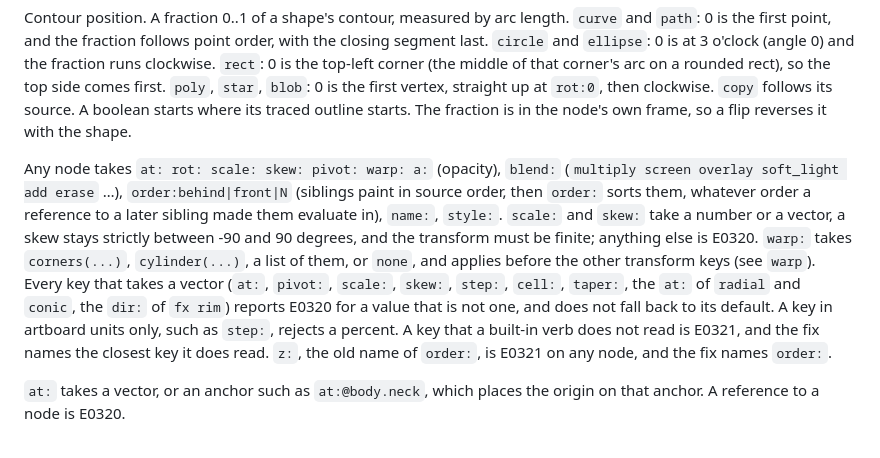
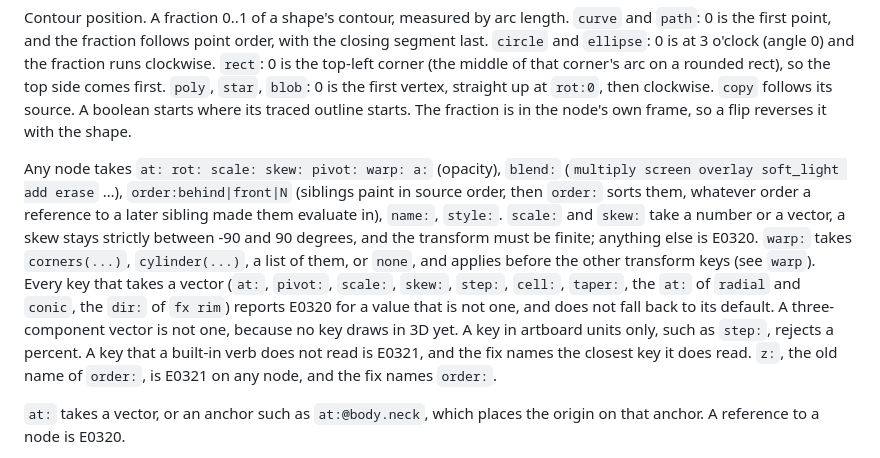
Before and after one commit to tvanhens/artscript, a Markdown page: docs/topics/shapes.md, the part around the change. Drawn GitHub-style.

```diff
--- a/docs/topics/shapes.md
+++ b/docs/topics/shapes.md
@@ -18,7 +18,7 @@ Shapes are centered on their local origin, and `at:` places that origin in the p
 
 Contour position. A fraction 0..1 of a shape's contour, measured by arc length. `curve` and `path`: 0 is the first point, and the fraction follows point order, with the closing segment last. `circle` and `ellipse`: 0 is at 3 o'clock (angle 0) and the fraction runs clockwise. `rect`: 0 is the top-left corner (the middle of that corner's arc on a rounded rect), so the top side comes first. `poly`, `star`, `blob`: 0 is the first vertex, straight up at `rot:0`, then clockwise. `copy` follows its source. A boolean starts where its traced outline starts. The fraction is in the node's own frame, so a flip reverses it with the shape.
 
-Any node takes `at: rot: scale: skew: pivot: warp: a:` (opacity), `blend:` (`multiply screen overlay soft_light add erase` …), `order:behind|front|N` (siblings paint in source order, then `order:` sorts them, whatever order a reference to a later sibling made them evaluate in), `name:`, `style:`. `scale:` and `skew:` take a number or a vector, a skew stays strictly between -90 and 90 degrees, and the transform must be finite; anything else is E0320. `warp:` takes `corners(...)`, `cylinder(...)`, a list of them, or `none`, and applies before the other transform keys (see `warp`). Every key that takes a vector (`at:`, `pivot:`, `scale:`, `skew:`, `step:`, `cell:`, `taper:`, the `at:` of `radial` and `conic`, the `dir:` of `fx rim`) reports E0320 for a value that is not one, and does not fall back to its default. A key in artboard units only, such as `step:`, rejects a percent. A key that a built-in verb does not read is E0321, and the fix names the closest key it does read. `z:`, the old name of `order:`, is E0321 on any node, and the fix names `order:`.
+Any node takes `at: rot: scale: skew: pivot: warp: a:` (opacity), `blend:` (`multiply screen overlay soft_light add erase` …), `order:behind|front|N` (siblings paint in source order, then `order:` sorts them, whatever order a reference to a later sibling made them evaluate in), `name:`, `style:`. `scale:` and `skew:` take a number or a vector, a skew stays strictly between -90 and 90 degrees, and the transform must be finite; anything else is E0320. `warp:` takes `corners(...)`, `cylinder(...)`, a list of them, or `none`, and applies before the other transform keys (see `warp`). Every key that takes a vector (`at:`, `pivot:`, `scale:`, `skew:`, `step:`, `cell:`, `taper:`, the `at:` of `radial` and `conic`, the `dir:` of `fx rim`) reports E0320 for a value that is not one, and does not fall back to its default. A three-component vector is not one, because no key draws in 3D yet. A key in artboard units only, such as `step:`, rejects a percent. A key that a built-in verb does not read is E0321, and the fix names the closest key it does read. `z:`, the old name of `order:`, is E0321 on any node, and the fix names `order:`.
 
 `at:` takes a vector, or an anchor such as `at:@body.neck`, which places the origin on that anchor. A reference to a node is E0320.
 
```
Also changed, not shown: docs/topics/values.md (+2 -2 lines).
